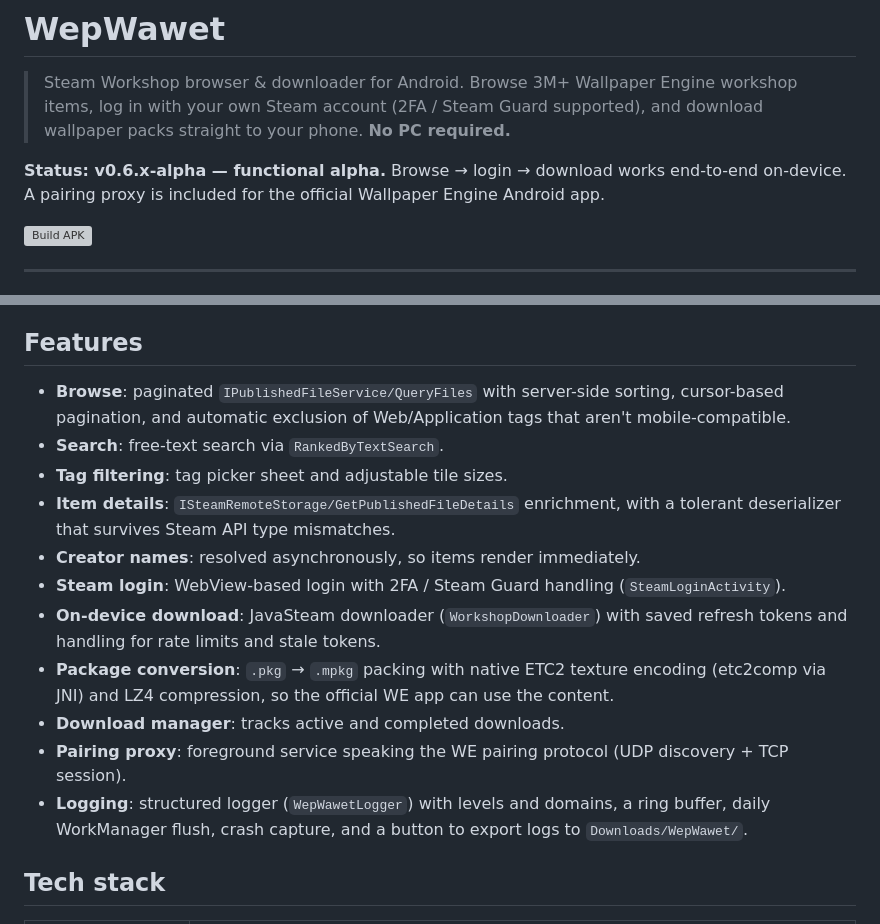
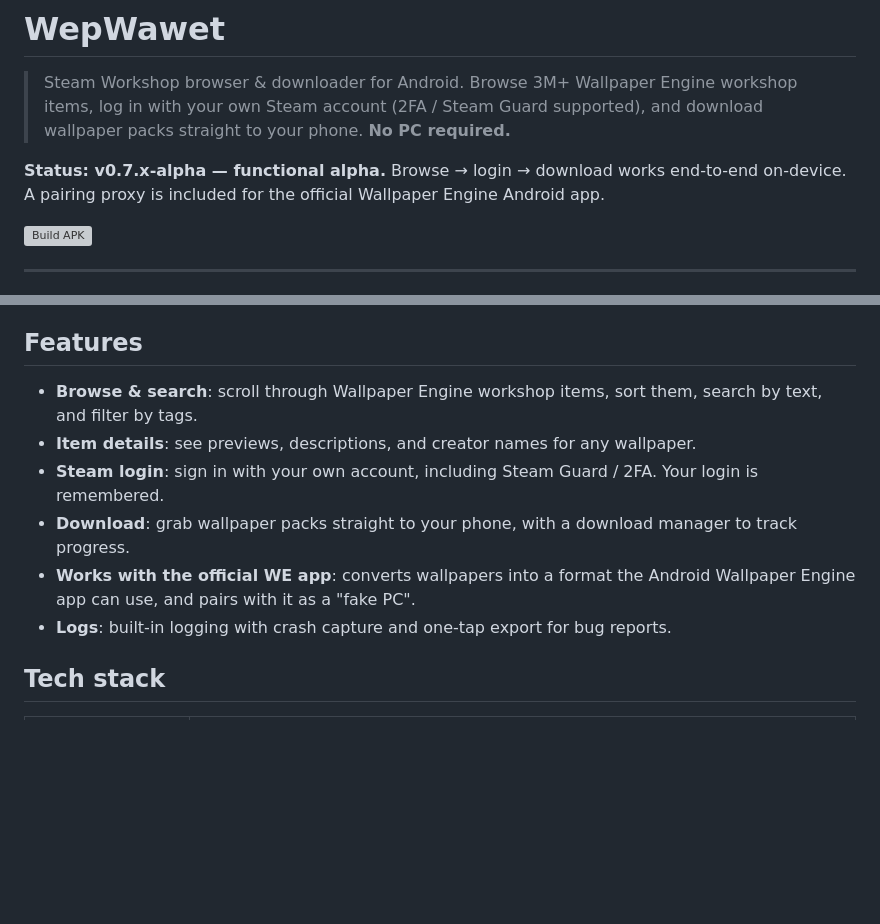
Before and after one commit to 687meowmeow/WE-backend, a Markdown page: README.md, 2 parts joined by grey strips. GitHub-like rendering; blank space fills up the shorter version; grey boxes are pictures that could not be loaded.

Commit message:
Update README for v0.7.x-alpha and new features
Updated the status from v0.6.x-alpha to v0.7.x-alpha and added new features to the README.

```diff
--- a/README.md
+++ b/README.md
@@ -2,7 +2,7 @@
 
 > Steam Workshop browser & downloader for Android. Browse 3M+ Wallpaper Engine workshop items, log in with your own Steam account (2FA / Steam Guard supported), and download wallpaper packs straight to your phone. **No PC required.**
 
-**Status: v0.6.x-alpha — functional alpha.** Browse → login → download works end-to-end on-device. A pairing proxy is included for the official Wallpaper Engine Android app.
+**Status: v0.7.x-alpha — functional alpha.** Browse → login → download works end-to-end on-device. A pairing proxy is included for the official Wallpaper Engine Android app.
 
 [![Build APK](https://github.com/687meowmeow/WE-backend/actions/workflows/build.yml/badge.svg)](https://github.com/687meowmeow/WE-backend/actions/workflows/build.yml)
 
@@ -28,17 +28,12 @@ The app also includes a foreground **pairing proxy** (`PairingService`) that let
 
 ## Features
 
-- **Browse**: paginated `IPublishedFileService/QueryFiles` with server-side sorting, cursor-based pagination, and automatic exclusion of Web/Application tags that aren't mobile-compatible.
-- **Search**: free-text search via `RankedByTextSearch`.
-- **Tag filtering**: tag picker sheet and adjustable tile sizes.
-- **Item details**: `ISteamRemoteStorage/GetPublishedFileDetails` enrichment, with a tolerant deserializer that survives Steam API type mismatches.
-- **Creator names**: resolved asynchronously, so items render immediately.
-- **Steam login**: WebView-based login with 2FA / Steam Guard handling (`SteamLoginActivity`).
-- **On-device download**: JavaSteam downloader (`WorkshopDownloader`) with saved refresh tokens and handling for rate limits and stale tokens.
-- **Package conversion**: `.pkg` → `.mpkg` packing with native ETC2 texture encoding (etc2comp via JNI) and LZ4 compression, so the official WE app can use the content.
-- **Download manager**: tracks active and completed downloads.
-- **Pairing proxy**: foreground service speaking the WE pairing protocol (UDP discovery + TCP session).
-- **Logging**: structured logger (`WepWawetLogger`) with levels and domains, a ring buffer, daily WorkManager flush, crash capture, and a button to export logs to `Downloads/WepWawet/`.
+- **Browse & search**: scroll through Wallpaper Engine workshop items, sort them, search by text, and filter by tags.
+- **Item details**: see previews, descriptions, and creator names for any wallpaper.
+- **Steam login**: sign in with your own account, including Steam Guard / 2FA. Your login is remembered.
+- **Download**: grab wallpaper packs straight to your phone, with a download manager to track progress.
+- **Works with the official WE app**: converts wallpapers into a format the Android Wallpaper Engine app can use, and pairs with it as a "fake PC".
+- **Logs**: built-in logging with crash capture and one-tap export for bug reports.
 
 ## Tech stack
 
```
